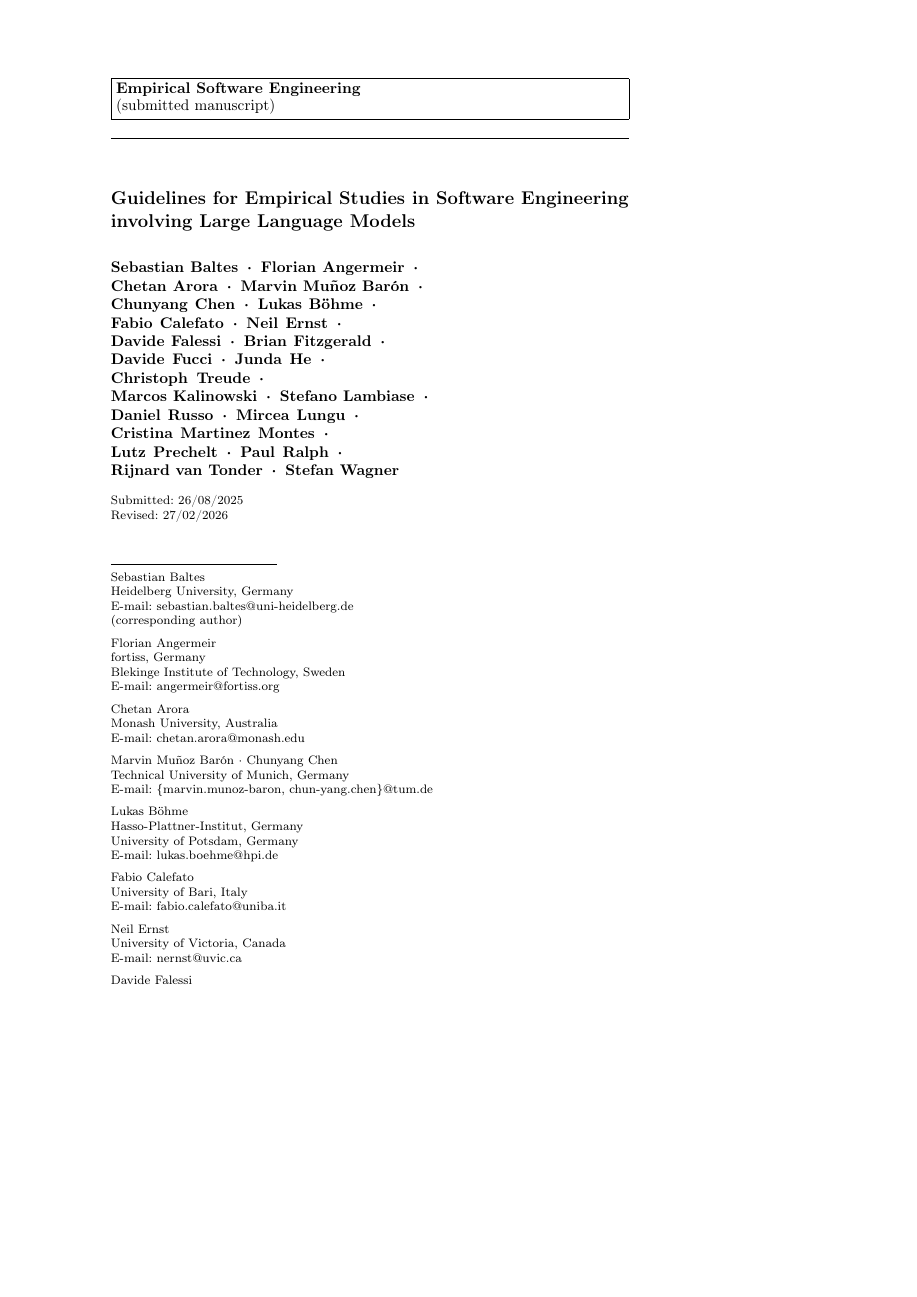
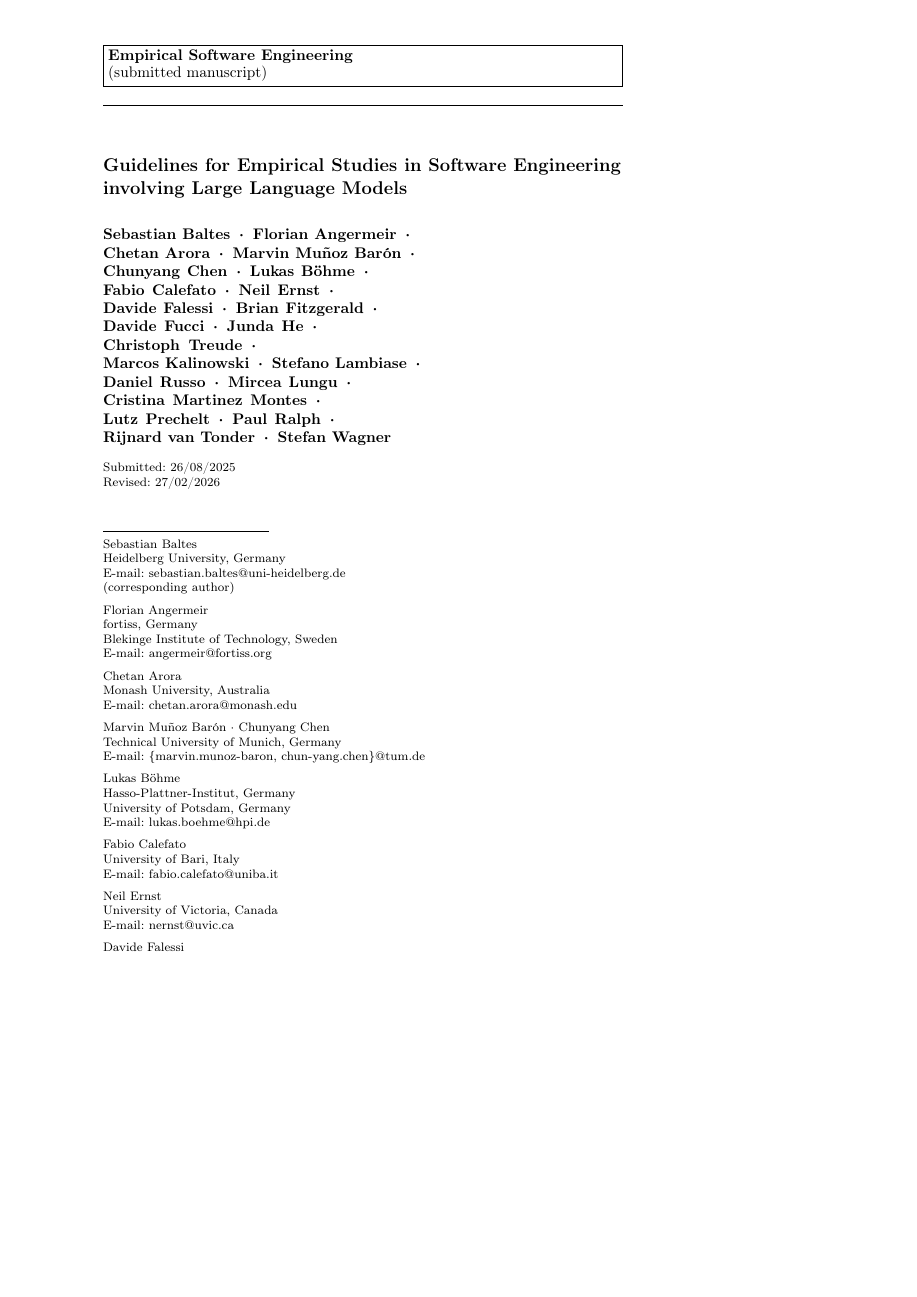
Before and after one commit to se-uhd/llm-guidelines-paper, a LaTeX paper (emse25-llm-guidelines-flat.tex): page 1 of 77, the shorter picture padded with empty space. Compiled offline with pdfLaTeX.

Commit message:
Preview paper at Springer's printed Royal Octavo size
Override paper dimensions to 178x254 mm (Springer's printed journal
trim) via the geometry package, while keeping svjour3's
smallextended body block at 119x194 mm. The previous A4 default
just left wide margins around the same body block, padding the
preview with whitespace that won't appear in the journal.
Submission is unaffected: Springer retypesets onto its own pages
regardless of the source paper size, and the EMSE submission
guidelines do not constrain it.

Co-Authored-By: Claude Opus 4.7 (1M context) <noreply@anthropic.com>

```diff
--- a/emse25-llm-guidelines-flat.tex
+++ b/emse25-llm-guidelines-flat.tex
@@ -21,6 +21,11 @@
 \usepackage[framemethod=tikz]{mdframed}
 
 \setlength{\marginparwidth}{2cm}
+
+% Preview at Springer's printed Royal Octavo dimensions (~178x254mm)
+% rather than A4, so the on-screen page reflects the journal's printed
+% margins. Body block kept at svjour3's smallextended size (119x194mm).
+\usepackage[paperwidth=178mm,paperheight=254mm,textwidth=119mm,textheight=194mm]{geometry}
 
 % Shared header (packages, commands, conditionals)
 % Shared header for llm-guidelines paper and website
```
Also changed, not shown: emse25-llm-guidelines.tex (+5 -0 lines).
